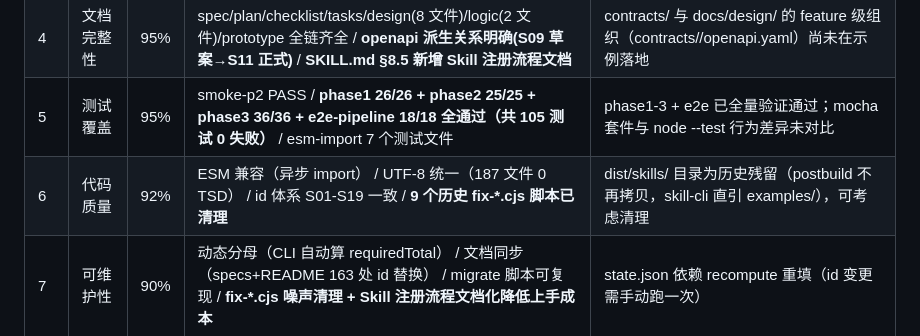
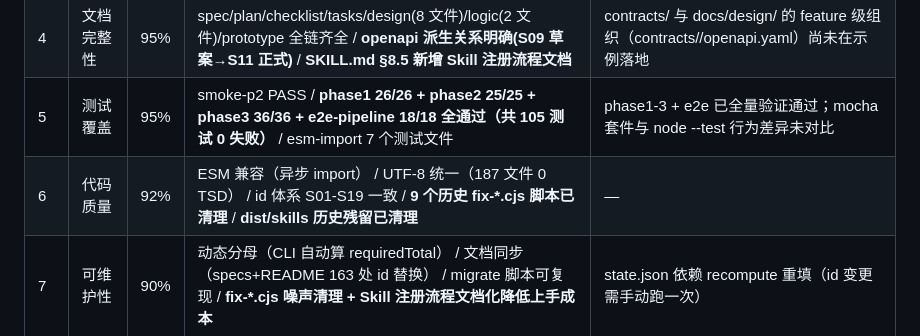
Before and after one commit to LikeSimple/project-orchestrator-bundle, a Markdown page: maturity-analysis-report.md, the part around the change. GitHub-like rendering.

```diff
--- a/maturity-analysis-report.md
+++ b/maturity-analysis-report.md
@@ -28,7 +28,7 @@
 | 3 | 工具链覆盖 | 98% | 32 MCP Tools + 15 Skills + 5 CLI 直跑脚本 / CLI 绕过 MCP Server 不可用问题 / **32 工具已动态验证可见（NDJSON 握手 + tools/list）** | dist 产物在 MCP Host 重启后的实际加载仍需人工确认（脚本已验证协议层） |
 | 4 | 文档完整性 | 95% | spec/plan/checklist/tasks/design(8 文件)/logic(2 文件)/prototype 全链齐全 / **openapi 派生关系明确(S09 草案→S11 正式)** / **SKILL.md §8.5 新增 Skill 注册流程文档** | contracts/ 与 docs/design/ 的 feature 级组织（contracts/<feature>/openapi.yaml）尚未在示例落地 |
 | 5 | 测试覆盖 | 95% | smoke-p2 PASS / **phase1 26/26 + phase2 25/25 + phase3 36/36 + e2e-pipeline 18/18 全通过（共 105 测试 0 失败）** / esm-import 7 个测试文件 | phase1-3 + e2e 已全量验证通过；mocha 套件与 node --test 行为差异未对比 |
-| 6 | 代码质量 | 92% | ESM 兼容（异步 import） / UTF-8 统一（187 文件 0 TSD） / id 体系 S01-S19 一致 / **9 个历史 fix-*.cjs 脚本已清理** | dist/skills/ 目录为历史残留（postbuild 不再拷贝，skill-cli 直引 examples/），可考虑清理 |
+| 6 | 代码质量 | 92% | ESM 兼容（异步 import） / UTF-8 统一（187 文件 0 TSD） / id 体系 S01-S19 一致 / **9 个历史 fix-*.cjs 脚本已清理** / **dist/skills 历史残留已清理** | — |
 | 7 | 可维护性 | 90% | 动态分母（CLI 自动算 requiredTotal） / 文档同步（specs+README 163 处 id 替换） / migrate 脚本可复现 / **fix-*.cjs 噪声清理 + Skill 注册流程文档化降低上手成本** | state.json 依赖 recompute 重填（id 变更需手动跑一次） |
 | 8 | 扩展性 | 95% | optional 步骤设计（S10/S12/S17/S19） / complexity 信号驱动（4 维） / refineLogic 交互式细化 + **LLM 增强路径** / **新 Skill 注册三件套流程文档化** | refineLogic LLM 增强路径未在真实 LLM 环境实测（当前回退启发式） |
 | 9 | 用户体验 | 89% | CLI 输出清晰（编排状态/健康度/nextActions 引导） / nextActions 可执行建议 / **.trae/mcp.json BOM 问题已修复（UTF-8 无 BOM）** | MCP Server 重启依赖未自动化（配置变更后需手动重启 Host） |
```
Also changed, not shown: README.md (+1 -2 lines).
